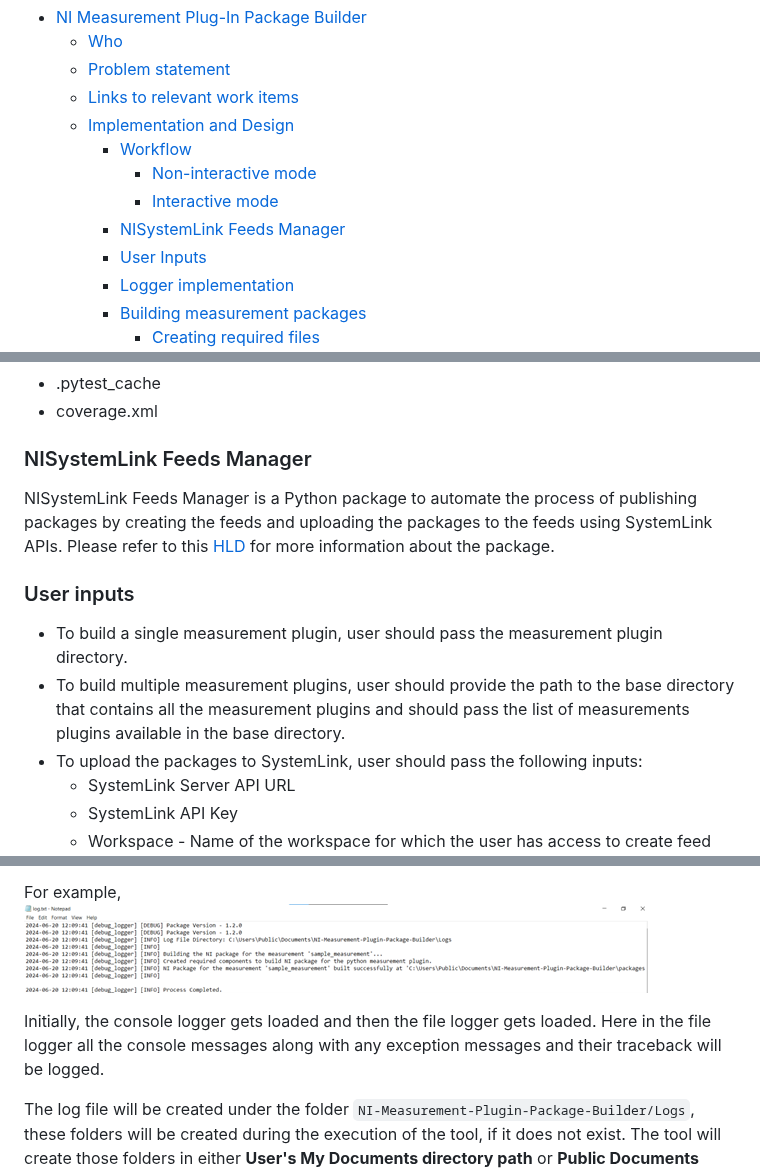
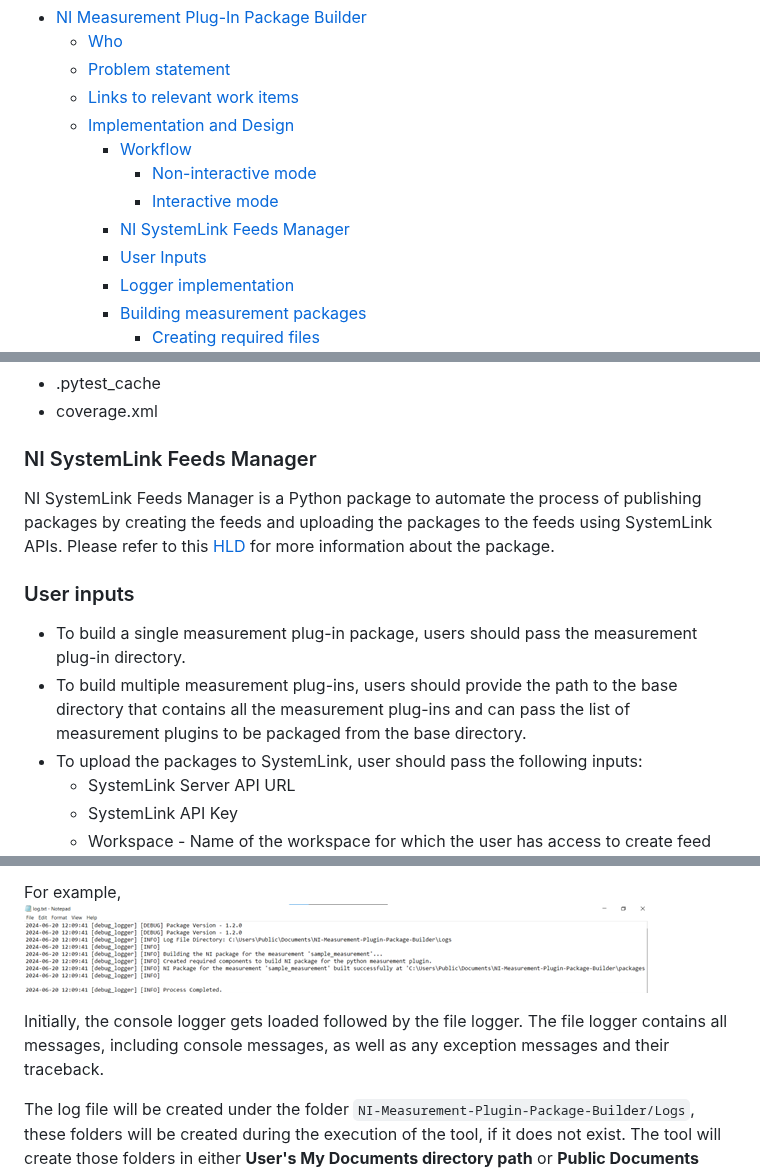
Before and after one commit to ni/measurement-plugin-packager-python, a Markdown page: docs/HLD/ni_package_builder_hld.md, 3 parts joined by grey strips. GitHub-like rendering.

```diff
--- a/docs/HLD/ni_package_builder_hld.md
+++ b/docs/HLD/ni_package_builder_hld.md
@@ -8,7 +8,7 @@
     - [Workflow](#work-flow)
         - [Non-interactive mode](#non-interactive-mode)
         - [Interactive mode](#interactive-mode)
-    - [NISystemLink Feeds Manager](#nisystemlink-feeds-manager)
+    - [NI SystemLink Feeds Manager](#ni-systemlink-feeds-manager)
     - [User Inputs](#user-inputs)
     - [Logger implementation](#logger-implementation)
     - [Building measurement packages](#building-measurement-packages)
@@ -62,15 +79,15 @@ Note: The following files present in the measurement plug-in folder will be igno
 - .pytest_cache
 - coverage.xml
 
-### NISystemLink Feeds Manager
+### NI SystemLink Feeds Manager
 
-NISystemLink Feeds Manager is a Python package to automate the process of publishing packages by creating the feeds and uploading the packages to the feeds using SystemLink APIs. Please refer to this [HLD](https://github.com/ni/modernlab-ref-architecture/blob/nisystemlink-feeds-manager/nisystemlink_feeds_manager/docs/HLD/nisystemlink_feeds_manager.md) for more information about the package.
+NI SystemLink Feeds Manager is a Python package to automate the process of publishing packages by creating the feeds and uploading the packages to the feeds using SystemLink APIs. Please refer to this [HLD](https://github.com/ni/modernlab-ref-architecture/blob/nisystemlink-feeds-manager/nisystemlink_feeds_manager/docs/HLD/nisystemlink_feeds_manager.md) for more information about the package.
 
 
 ### User inputs
 
-- To build a single measurement plugin, user should pass the measurement plugin directory.
-- To build multiple measurement plugins, user should provide the path to the base directory that contains all the measurement plugins and should pass the list of measurements plugins available in the base directory.
+- To build a single measurement plug-in package, users should pass the measurement plug-in directory.
+- To build multiple measurement plug-ins, users should provide the path to the base directory that contains all the measurement plug-ins and can pass the list of measurement plugins to be packaged from the base directory.
 - To upload the packages to SystemLink, user should pass the following inputs:
     - SystemLink Server API URL
     - SystemLink API Key
@@ -91,7 +108,7 @@ Two types of loggers have been implemented in this tool, one is `console logger`
 For example,
 ![file_logger](file_logger.png)
 
-Initially, the console logger gets loaded and then the file logger gets loaded. Here in the file logger all the console messages along with any exception messages and their traceback will be logged.
+Initially, the console logger gets loaded followed by the file logger. The file logger contains all messages, including console messages, as well as any exception messages and their traceback.
 
 The log file will be created under the folder `NI-Measurement-Plugin-Package-Builder/Logs`, these folders will be created during the execution of the tool, if it does not exist.
 The tool will create those folders in either **User's My Documents directory path** or **Public Documents directory path** based on the available permissions. If not, it will utilize the user-provided input path.
```
Also changed, not shown: other parts of docs/HLD/ni_package_builder_hld.md (+20 -3 lines), docs/HLD/interactive_mode_flow_chart.png (added).
